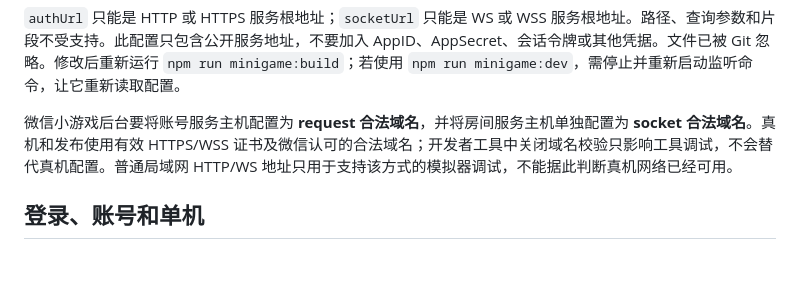
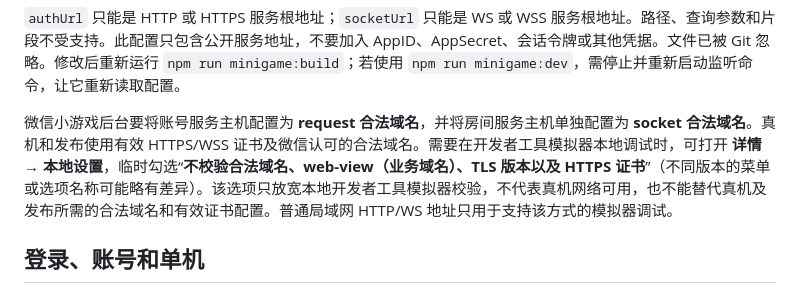
Before and after one commit to Qmuduo/BellFive, a Markdown page: minigame/README.md, the part around the change. GitHub-like rendering; blank space fills up the shorter version.

```diff
--- a/minigame/README.md
+++ b/minigame/README.md
@@ -59,7 +59,7 @@ npm run server:dev
 
 `authUrl` 只能是 HTTP 或 HTTPS 服务根地址；`socketUrl` 只能是 WS 或 WSS 服务根地址。路径、查询参数和片段不受支持。此配置只包含公开服务地址，不要加入 AppID、AppSecret、会话令牌或其他凭据。文件已被 Git 忽略。修改后重新运行 `npm run minigame:build`；若使用 `npm run minigame:dev`，需停止并重新启动监听命令，让它重新读取配置。
 
-微信小游戏后台要将账号服务主机配置为 **request 合法域名**，并将房间服务主机单独配置为 **socket 合法域名**。真机和发布使用有效 HTTPS/WSS 证书及微信认可的合法域名；开发者工具中关闭域名校验只影响工具调试，不会替代真机配置。普通局域网 HTTP/WS 地址只用于支持该方式的模拟器调试，不能据此判断真机网络已经可用。
+微信小游戏后台要将账号服务主机配置为 **request 合法域名**，并将房间服务主机单独配置为 **socket 合法域名**。真机和发布使用有效 HTTPS/WSS 证书及微信认可的合法域名。需要在开发者工具模拟器本地调试时，可打开 **详情 → 本地设置**，临时勾选“**不校验合法域名、web-view（业务域名）、TLS 版本以及 HTTPS 证书**”（不同版本的菜单或选项名称可能略有差异）。该选项只放宽本地开发者工具模拟器校验，不代表真机网络可用，也不能替代真机及发布所需的合法域名和有效证书配置。普通局域网 HTTP/WS 地址只用于支持该方式的模拟器调试。
 
 ## 登录、账号和单机
 
```
Also changed, not shown: docs/中文操作手册.md (+1 -1 lines).
